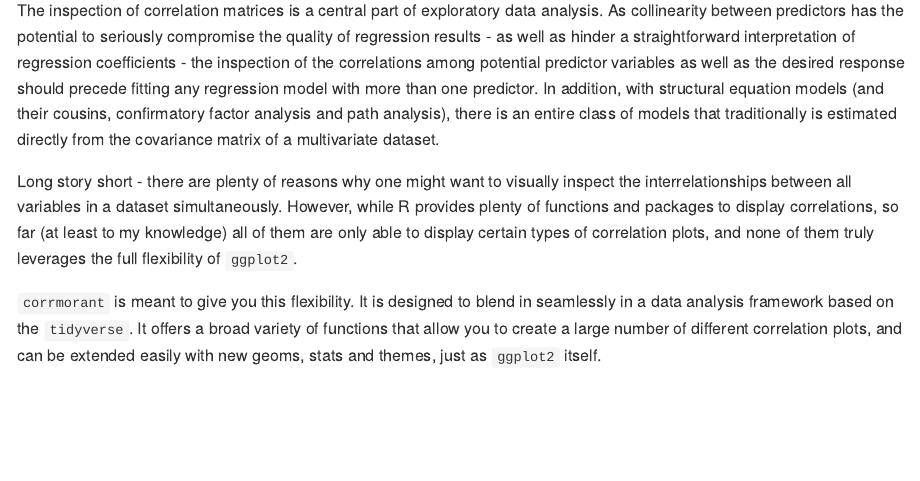
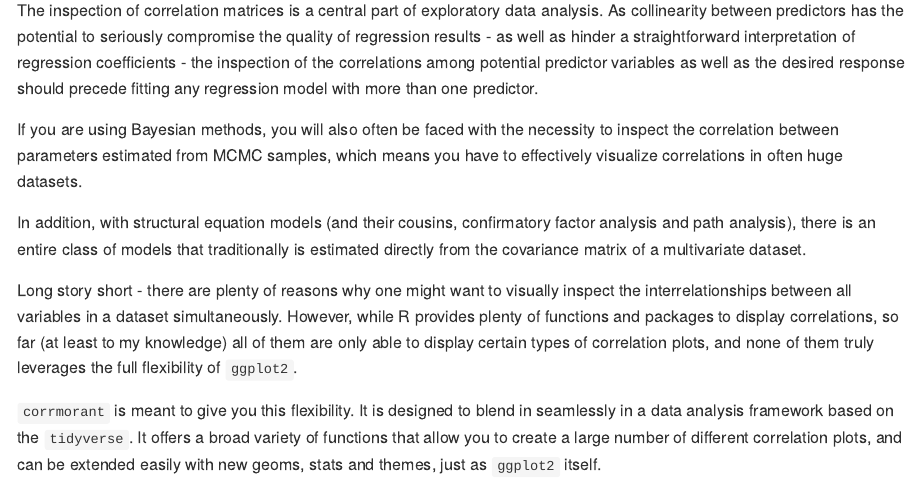
Before and after one commit to r-link/corrmorant, an R Markdown document (README.Rmd): the page in a window 1100 px wide, from 550 px down. The pictures show the output file README.md that the author committed with the source, drawn offline in the style of GitHub.

Commit message:
Update Motivation section README file
* add Bayesian example: Pairs plots in MCMC samples

```diff
--- a/README.Rmd
+++ b/README.Rmd
@@ -18,6 +18,9 @@ library(dplyr)
 
 ## Motivation
 The inspection of correlation matrices is a central part of exploratory data analysis. As collinearity between predictors has the potential to seriously compromise the quality of regression results - as well as hinder a straightforward interpretation of regression coefficients - the inspection of the correlations among potential predictor variables as well as the desired response should precede fitting any regression model with more than one predictor.
+
+If you are using Bayesian methods, you will also often be faced with the necessity to inspect the correlation between parameters estimated from MCMC samples, which means you have to effectively visualize correlations in often huge datasets.
+
 In addition, with structural equation models (and their cousins, confirmatory factor analysis and path analysis), there is an entire class of models that traditionally is estimated directly from the covariance matrix of a multivariate dataset.
 
 Long story short - there are plenty of reasons why one might want to visually inspect the interrelationships between all variables in a dataset simultaneously. However, while R provides plenty of functions and packages to display correlations, so far (at least to my knowledge) all of them are only able to display certain types of correlation plots, and none of them truly leverages the full flexibility of `ggplot2`.
```
Also changed, not shown: README.md.
